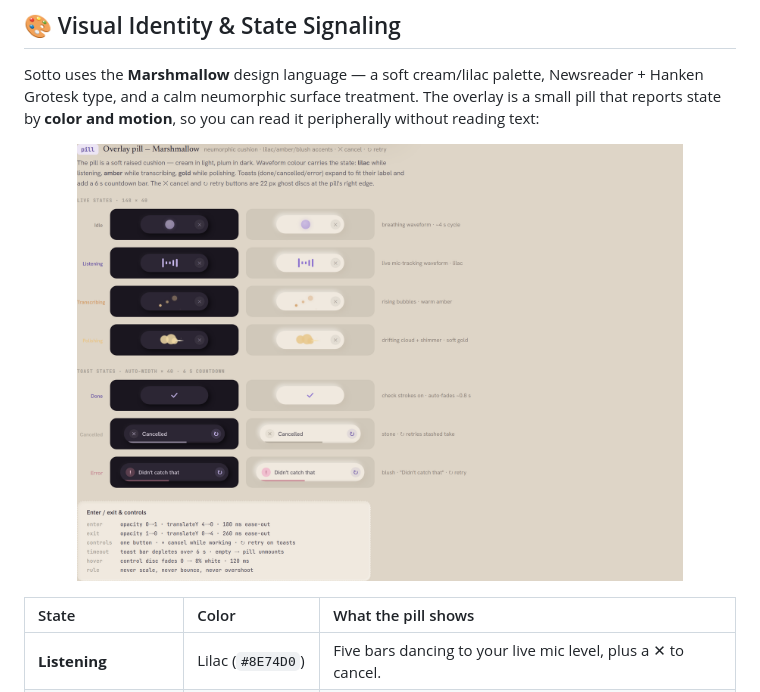
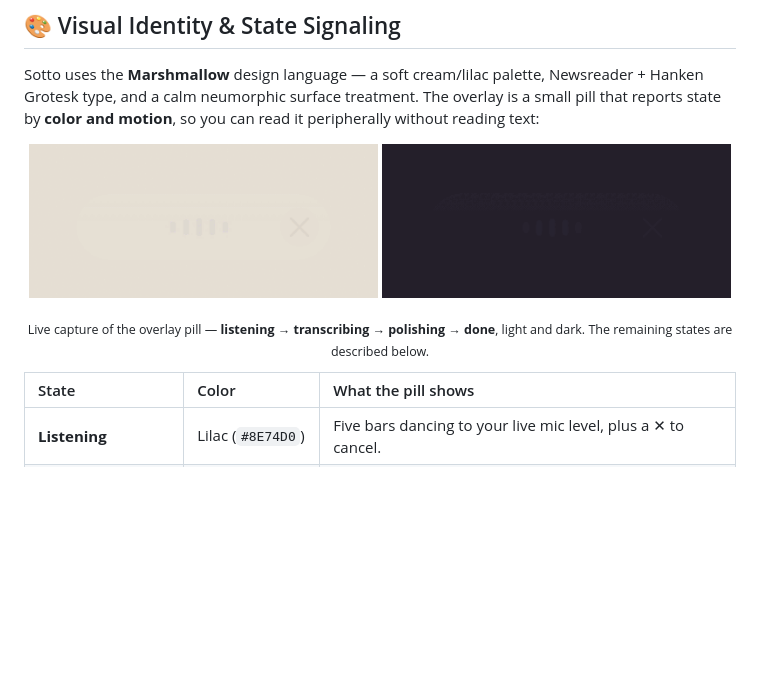
Before and after one commit to khairyKY/sotto, a Markdown page: README.md, the part around the change. Rendered like a GitHub page; pictures changed too: docs/images/screenshots/overlay-states.png (deleted), docs/images/screenshots/pill-states-dark.gif (added), docs/images/screenshots/pill-states-light.gif (added); blank space fills up the shorter version.

Commit message:
Animate the overlay pill in the README
Replace the static pill-states strip with live GIF captures of the real
overlay canvas cycling listening -> transcribing -> polishing -> done,
in both light and dark. Recorded straight from ui/overlay.html.

```diff
--- a/README.md
+++ b/README.md
@@ -44,8 +44,10 @@ The design philosophy of Sotto is **calm, quiet, precise, and unobtrusive** —
 Sotto uses the **Marshmallow** design language — a soft cream/lilac palette, Newsreader + Hanken Grotesk type, and a calm neumorphic surface treatment. The overlay is a small pill that reports state by **color and motion**, so you can read it peripherally without reading text:
 
 <p align="center">
-  <img src="./docs/images/screenshots/overlay-states.png" width="85%" alt="The Sotto overlay pill in each of its states — idle, listening, transcribing, polishing, done, cancelled, and error" />
+  <img src="./docs/images/screenshots/pill-states-light.gif" width="49%" alt="The Sotto overlay pill animating through listening, transcribing, polishing, and done — light theme" />
+  <img src="./docs/images/screenshots/pill-states-dark.gif" width="49%" alt="The Sotto overlay pill animating through listening, transcribing, polishing, and done — dark theme" />
 </p>
+<p align="center"><sub>Live capture of the overlay pill — <b>listening → transcribing → polishing → done</b>, light and dark. The remaining states are described below.</sub></p>
 
 | State | Color | What the pill shows |
 | :--- | :--- | :--- |
```
